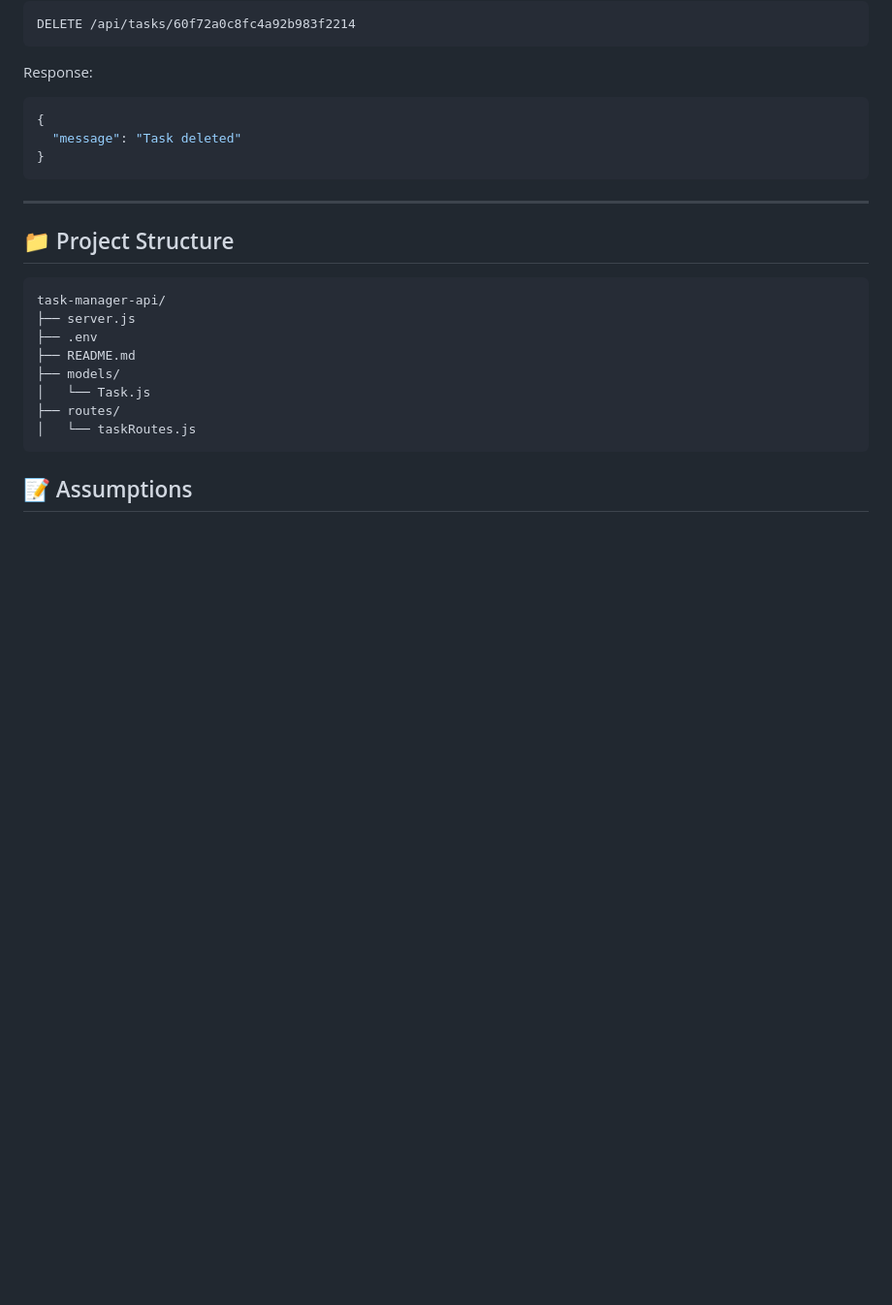
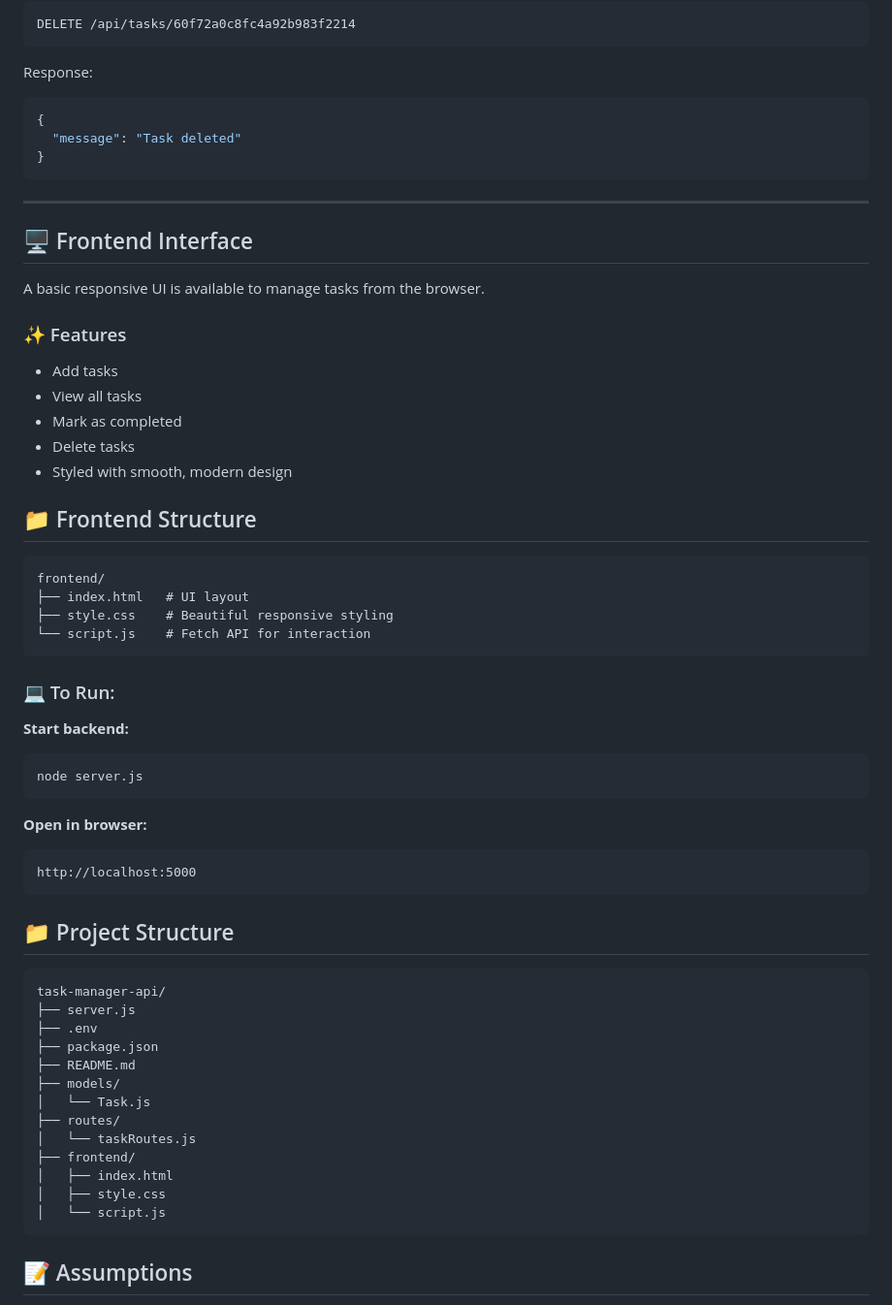
Before and after one commit to sraj5252/task-manager, a Markdown page: README.md, the part around the change printed below. Shown: that part at 97% size. GitHub-like rendering; blank space fills up the shorter version.

````diff
--- a/README.md
+++ b/README.md
@@ -154,17 +152,58 @@ Response:
 
 ---
 
+## 🖥️ Frontend Interface
+
+A basic responsive UI is available to manage tasks from the browser.
+
+### ✨ Features
+
+- Add tasks
+- View all tasks
+- Mark as completed
+- Delete tasks
+- Styled with smooth, modern design
+
+## 📁 Frontend Structure
+
+```
+frontend/
+├── index.html   # UI layout
+├── style.css    # Beautiful responsive styling
+└── script.js    # Fetch API for interaction
+```
+
+
+### 💻 To Run:
+
+**Start backend:**
+
+```bash
+node server.js
+```
+
+**Open in browser:**
+
+```
+http://localhost:5000
+```
+
 ## 📁 Project Structure
 
 ```
 task-manager-api/
 ├── server.js
 ├── .env
+├── package.json
 ├── README.md
 ├── models/
 │   └── Task.js
 ├── routes/
 │   └── taskRoutes.js
+├── frontend/
+│   ├── index.html
+│   ├── style.css
+│   └── script.js
 ```
 
 ## 📝 Assumptions
````
Also changed, not shown: other parts of README.md (+15 -17 lines).
